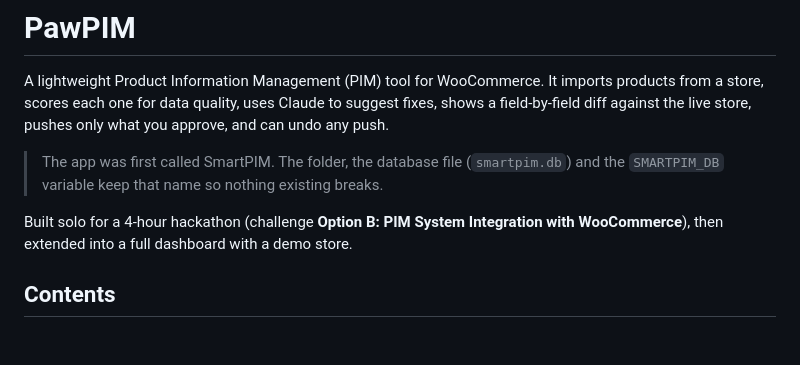
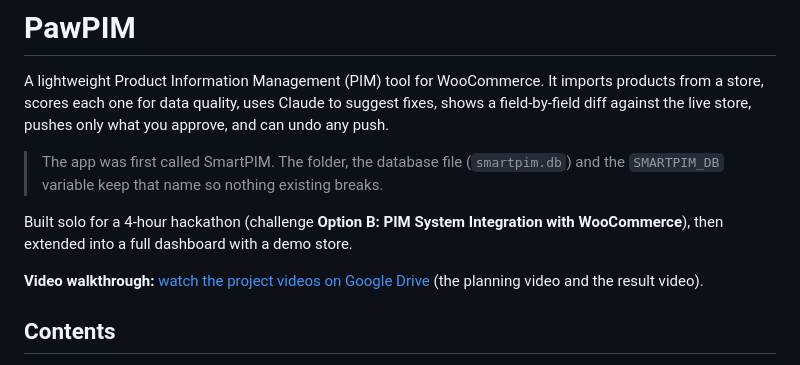
Before and after one commit to nickfaraujo0/KILOWOTT-, a Markdown page: README.md, the part around the change. Rendered like a GitHub page; blank space fills up the shorter version.

Commit message:
Add video walkthrough link to README

```diff
--- a/README.md
+++ b/README.md
@@ -5,6 +5,8 @@ A lightweight Product Information Management (PIM) tool for WooCommerce. It impo
 > The app was first called SmartPIM. The folder, the database file (`smartpim.db`) and the `SMARTPIM_DB` variable keep that name so nothing existing breaks.
 
 Built solo for a 4-hour hackathon (challenge **Option B: PIM System Integration with WooCommerce**), then extended into a full dashboard with a demo store.
+
+**Video walkthrough:** [watch the project videos on Google Drive](https://drive.google.com/drive/folders/1dqAhie9VCx_hmVcWBfhSjhecwPO-3iWj?usp=sharing) (the planning video and the result video).
 
 ## Contents
 
```
